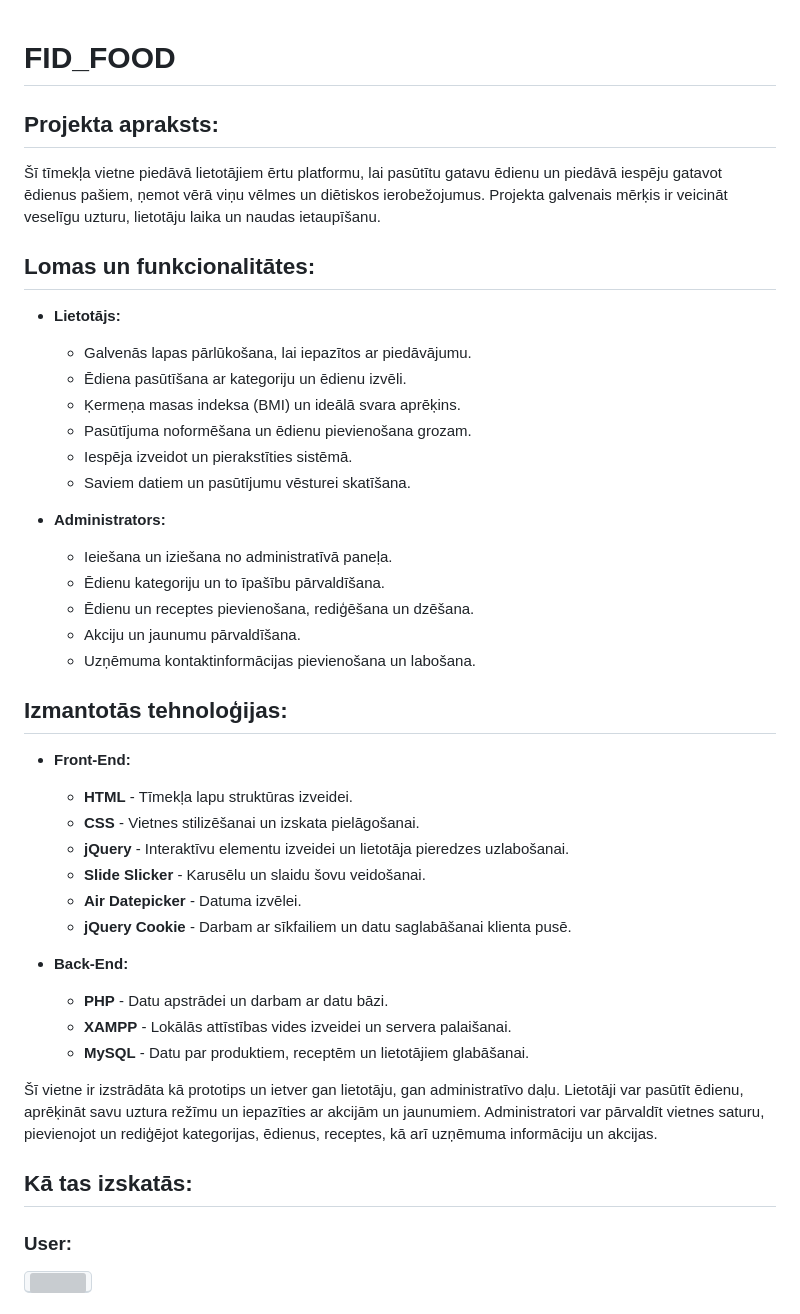
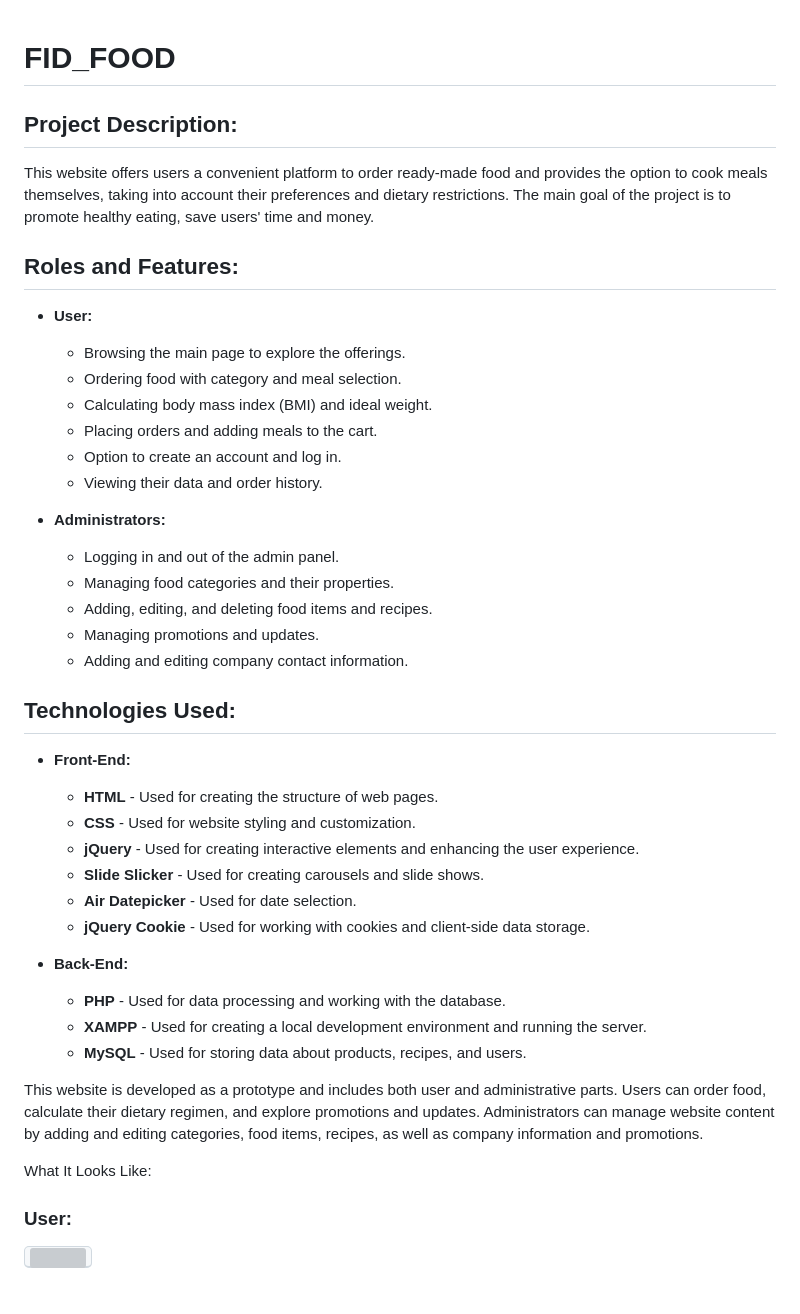
Before and after one commit to ArtursBubovics/FID_FOOD, a Markdown page: README.md, the part around the change. GitHub-like rendering; grey boxes are pictures that could not be loaded.

```diff
--- a/README.md
+++ b/README.md
@@ -1,43 +1,44 @@
+
 # FID_FOOD
 
-## Projekta apraksts:
-Šī tīmekļa vietne piedāvā lietotājiem ērtu platformu, lai pasūtītu gatavu ēdienu un piedāvā iespēju gatavot ēdienus pašiem, ņemot vērā viņu vēlmes un diētiskos ierobežojumus. Projekta galvenais mērķis ir veicināt veselīgu uzturu, lietotāju laika un naudas ietaupīšanu.
+## Project Description:
+This website offers users a convenient platform to order ready-made food and provides the option to cook meals themselves, taking into account their preferences and dietary restrictions. The main goal of the project is to promote healthy eating, save users' time and money.
 
-## Lomas un funkcionalitātes:
+## Roles and Features:
 
-+ **Lietotājs:**
-  + Galvenās lapas pārlūkošana, lai iepazītos ar piedāvājumu.
-  + Ēdiena pasūtīšana ar kategoriju un ēdienu izvēli.
-  + Ķermeņa masas indeksa (BMI) un ideālā svara aprēķins.
-  + Pasūtījuma noformēšana un ēdienu pievienošana grozam.
-  + Iespēja izveidot un pierakstīties sistēmā.
-  + Saviem datiem un pasūtījumu vēsturei skatīšana.
++ **User:**
+  + Browsing the main page to explore the offerings.
+  + Ordering food with category and meal selection.
+  + Calculating body mass index (BMI) and ideal weight.
+  + Placing orders and adding meals to the cart.
+  + Option to create an account and log in.
+  + Viewing their data and order history.
 
 + **Administrators:**
-  + Ieiešana un iziešana no administratīvā paneļa.
-  + Ēdienu kategoriju un to īpašību pārvaldīšana.
-  + Ēdienu un receptes pievienošana, rediģēšana un dzēšana.
-  + Akciju un jaunumu pārvaldīšana.
-  + Uzņēmuma kontaktinformācijas pievienošana un labošana.
+  + Logging in and out of the admin panel.
+  + Managing food categories and their properties.
+  + Adding, editing, and deleting food items and recipes.
+  + Managing promotions and updates.
+  + Adding and editing company contact information.
 
-## Izmantotās tehnoloģijas:
+## Technologies Used:
 
 + **Front-End:**
-  + **HTML** - Tīmekļa lapu struktūras izveidei.
-  + **CSS** - Vietnes stilizēšanai un izskata pielāgošanai.
-  + **jQuery** - Interaktīvu elementu izveidei un lietotāja pieredzes uzlabošanai.
-  + **Slide Slicker** - Karusēlu un slaidu šovu veidošanai.
-  + **Air Datepicker** - Datuma izvēlei.
-  + **jQuery Cookie** - Darbam ar sīkfailiem un datu saglabāšanai klienta pusē.
+  + **HTML** - Used for creating the structure of web pages.
+  + **CSS** - Used for website styling and customization.
+  + **jQuery** - Used for creating interactive elements and enhancing the user experience.
+  + **Slide Slicker** - Used for creating carousels and slide shows.
+  + **Air Datepicker** - Used for date selection.
+  + **jQuery Cookie** - Used for working with cookies and client-side data storage.
 
 + **Back-End:**
-  + **PHP** - Datu apstrādei un darbam ar datu bāzi.
-  + **XAMPP** - Lokālās attīstības vides izveidei un servera palaišanai.
-  + **MySQL** - Datu par produktiem, receptēm un lietotājiem glabāšanai.
+  + **PHP** - Used for data processing and working with the database.
+  + **XAMPP** - Used for creating a local development environment and running the server.
+  + **MySQL** - Used for storing data about products, recipes, and users.
 
-Šī vietne ir izstrādāta kā prototips un ietver gan lietotāju, gan administratīvo daļu. Lietotāji var pasūtīt ēdienu, aprēķināt savu uztura režīmu un iepazīties ar akcijām un jaunumiem. Administratori var pārvaldīt vietnes saturu, pievienojot un rediģējot kategorijas, ēdienus, receptes, kā arī uzņēmuma informāciju un akcijas.
+This website is developed as a prototype and includes both user and administrative parts. Users can order food, calculate their dietary regimen, and explore promotions and updates. Administrators can manage website content by adding and editing categories, food items, recipes, as well as company information and promotions.
 
-## Kā tas izskatās:
+What It Looks Like:
 
 ### User:
 
```
